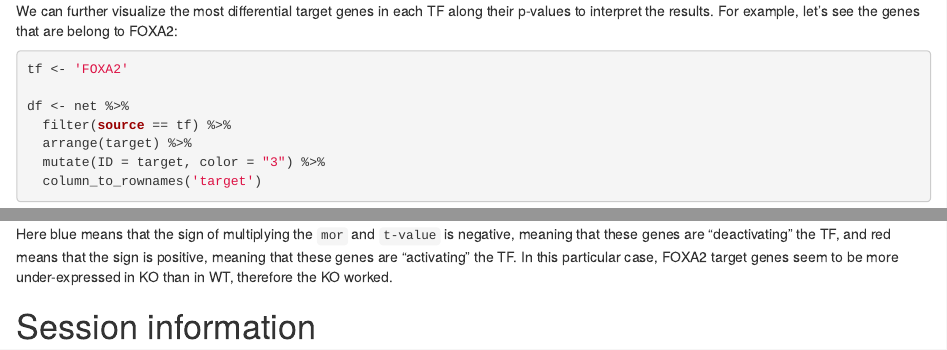
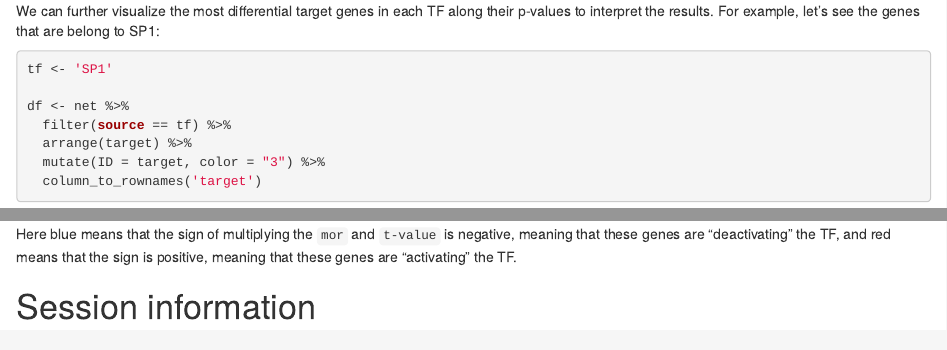
Before and after one commit to saezlab/decoupleR, an R Markdown document (vignettes/tf_bk.Rmd): the page in a window 1100 px wide, from 4820 px down, and a second part further down, joined at a grey line. Rendered offline with R 4.5, knitr and Pandoc, with nearby package versions; drawn as R Markdown's standard HTML page in place of the format the file asks for; some code elsewhere in the file could not run offline; common packages that the code uses without loading them are loaded.

Commit message:
Updated tf bulk vignette

````diff
--- a/vignettes/tf_bk.Rmd
+++ b/vignettes/tf_bk.Rmd
@@ -221,9 +221,9 @@ compared to WT, while MUC and NFKB1 seem to be activated.
 
 We can further visualize the most differential target genes in each TF along their
 p-values to interpret the results. For example, let's see the genes that are
-belong to FOXA2:
+belong to SP1:
 ```{r "targets", warning=F}
-tf <- 'FOXA2'
+tf <- 'SP1'
 
 df <- net %>%
   filter(source == tf) %>%
@@ -253,9 +253,7 @@ ggplot(df, aes(x = logfc, y = -log10(p_value), color = color, size=abs(mor))) +
 
 Here blue means that the sign of multiplying the `mor` and `t-value` is negative,
 meaning that these genes are "deactivating" the TF, and red means that the sign
-is positive, meaning that these genes are "activating" the TF. In this particular
-case, FOXA2 target genes seem to be more under-expressed in KO than in WT,
-therefore the KO worked.
+is positive, meaning that these genes are "activating" the TF.
 
 # Session information
 
````
